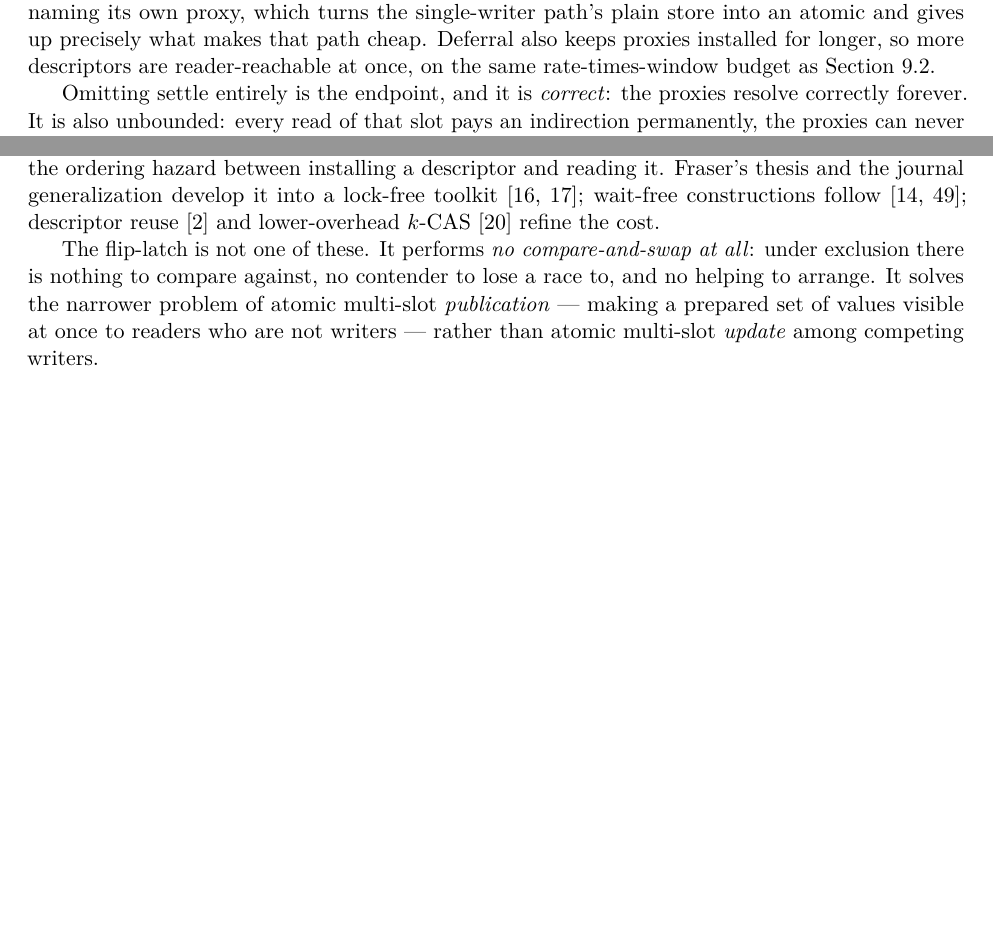
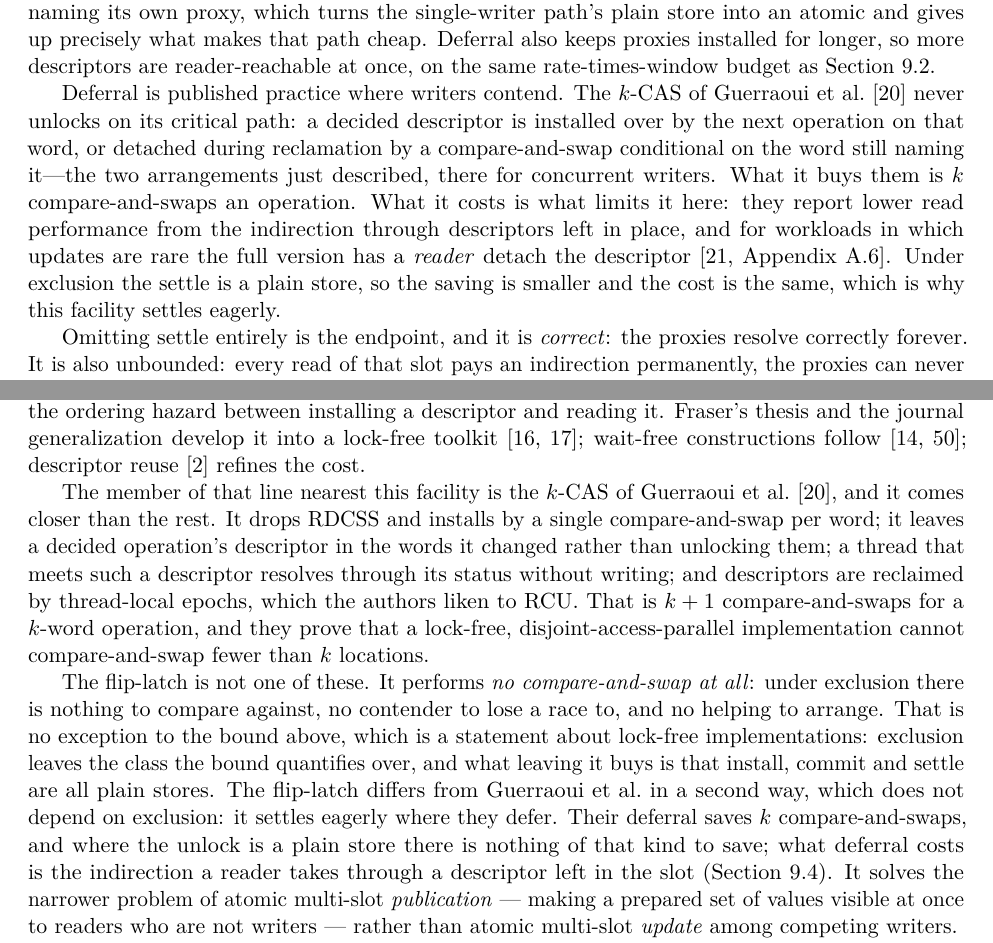
Before and after one commit to compudj/articles, a LaTeX paper (p1-sw-flip-latch/main.tex): two parts of pages 40 and 45 of 53, joined at a grey line, cut so that both start at the same text, the shorter picture padded with empty space. Compiled offline with pdfLaTeX.

Commit message:
p1: place the flip-latch against Guerraoui et al.'s k-CAS
sec:relmcas named it only as "lower-overhead k-CAS".  It is the member
of the MCAS line nearest this facility: a plain-CAS install, a decided
descriptor that a thread resolves through without writing, and
descriptors reclaimed by epochs its authors liken to RCU.  The section
now says what it is and where the flip-latch differs.

- No compare-and-swap at all.  Their lower bound, k CASed locations for
  a lock-free disjoint-access-parallel k-CAS, is a statement about
  lock-free implementations; exclusion leaves that class, and what it
  buys by leaving is that install, commit and settle are plain stores.
- Eager settle where they defer.  Their deferral saves k
  compare-and-swaps; a plain-store settle has little to save, and
  deferral costs the reader an indirection.

sec:varsettle's lazy settle -- install over the stale proxy, or detach
conditionally -- is their published practice among concurrent writers,
with the read-side cost they report; it is cited there.  sec:relclaims
credits them for status resolution without writing and for quiescence
reclamation, and says what "transient" excludes.

Signed-off-by: Mathieu Desnoyers <mathieu.desnoyers@efficios.com>

```diff
--- a/p1-sw-flip-latch/main.tex
+++ b/p1-sw-flip-latch/main.tex
@@ -3018,6 +3018,19 @@ own proxy, which turns the \sw path's plain store into an atomic and gives up
 precisely what makes that path cheap. Deferral also keeps proxies installed for
 longer, so more descriptors are reader-reachable at once, on the same
 rate-times-window budget as \cref{sec:vartag}.
+
+Deferral is published practice where writers contend. The \kcas of
+\citet{guerraoui2020mcas} never unlocks on its critical path: a decided
+descriptor is installed over by the next operation on that word, or detached
+during reclamation by a compare-and-swap conditional on the word still naming
+it---the two arrangements just described, there for concurrent writers. What it
+buys them is $k$ compare-and-swaps an operation. What it costs is what limits it
+here: they report lower read performance from the indirection through
+descriptors left in place, and for workloads in which updates are rare the full
+version has a \emph{reader} detach the
+descriptor~\citep[Appendix~A.6]{guerraoui2020mcasfull}. Under exclusion the
+settle is a plain store, so the saving is smaller and the cost is the same,
+which is why this facility settles eagerly.
 
 Omitting settle entirely is the endpoint, and it is \emph{correct}: the proxies
 resolve correctly forever.
@@ -3521,12 +3534,29 @@ hazard between installing a descriptor and reading it. Fraser's thesis and the
 journal generalization develop it into a lock-free toolkit
 \citep{fraser2004lockfreedom, fraser2007locks}; wait-free constructions follow
 \citep{sundell2011waitfreemcas, feldman2015waitfreemcas}; descriptor reuse
-\citep{arbelraviv2017descriptors} and lower-overhead \kcas
-\citep{guerraoui2020mcas} refine the cost.
+\citep{arbelraviv2017descriptors} refines the cost.
+
+The member of that line nearest this facility is the \kcas of
+\citet{guerraoui2020mcas}, and it comes closer than the rest. It drops RDCSS and
+installs by a single compare-and-swap per word; it leaves a decided operation's
+descriptor in the words it changed rather than unlocking them; a thread that
+meets such a descriptor resolves through its status without writing; and
+descriptors are reclaimed by thread-local epochs, which the authors liken to
+\rcu. That is $k+1$ compare-and-swaps for a $k$-word operation, and they prove
+that a lock-free, disjoint-access-parallel implementation cannot
+compare-and-swap fewer than $k$ locations.
 
 The \fliplatch is not one of these. It performs \emph{no compare-and-swap at
 all}: under exclusion there is nothing to compare against, no contender to lose
-a race to, and no helping to arrange. It solves the narrower problem of atomic
+a race to, and no helping to arrange. That is no exception to the bound above,
+which is a statement about lock-free implementations: exclusion leaves the class
+the bound quantifies over, and what leaving it buys is that install, commit and
+settle are all plain stores. The \fliplatch differs from Guerraoui et al.\ in a
+second way, which does not depend on exclusion: it settles eagerly where they
+defer. Their deferral saves $k$ compare-and-swaps, and where the unlock is a
+plain store there is nothing of that kind to save; what deferral costs is the
+indirection a reader takes through a descriptor left in the slot
+(\cref{sec:varsettle}). It solves the narrower problem of atomic
 multi-slot \emph{publication} --- making a prepared set of values visible at
 once to readers who are not writers --- rather than atomic multi-slot
 \emph{update} among competing writers.
```
Also changed, not shown: p1-sw-flip-latch/main.bbl, p1-sw-flip-latch/main.tex (8 more changed lines).
